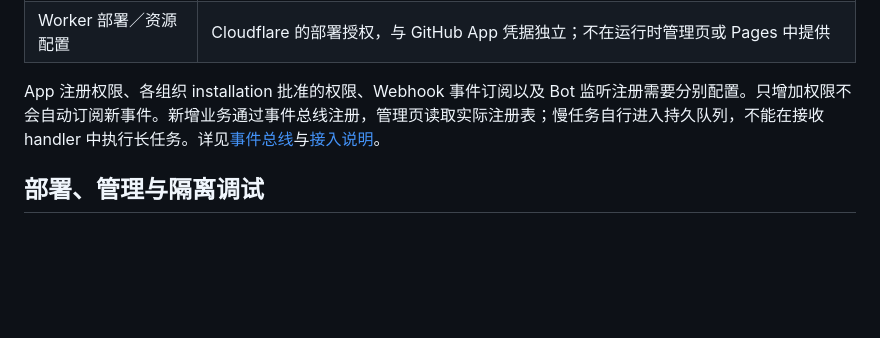
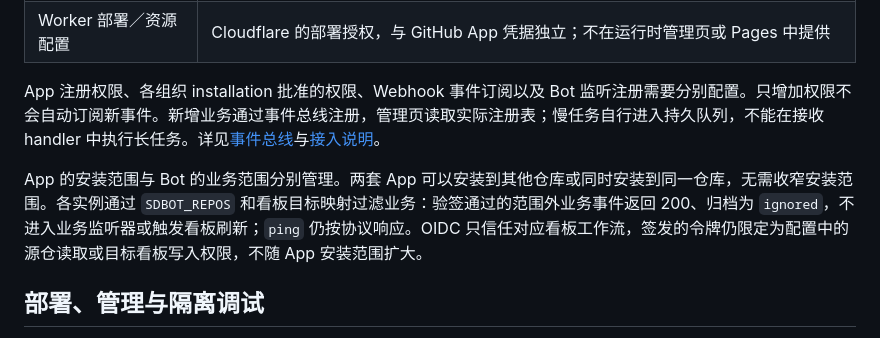
Before and after one commit to ScienceDiscovery/sciencediscovery_bot, a Markdown page: docs/architecture.md, the part around the change. Rendered like a GitHub page; blank space fills up the shorter version.

```diff
--- a/docs/architecture.md
+++ b/docs/architecture.md
@@ -79,6 +79,8 @@ Webhook secret 用于校验收到的请求；App 私钥用于签发短期 JWT，
 
 App 注册权限、各组织 installation 批准的权限、Webhook 事件订阅以及 Bot 监听注册需要分别配置。只增加权限不会自动订阅新事件。新增业务通过事件总线注册，管理页读取实际注册表；慢任务自行进入持久队列，不能在接收 handler 中执行长任务。详见[事件总线](features/event-bus.md)与[接入说明](features/webhook-ingestion.md)。
 
+App 的安装范围与 Bot 的业务范围分别管理。两套 App 可以安装到其他仓库或同时安装到同一仓库，无需收窄安装范围。各实例通过 `SDBOT_REPOS` 和看板目标映射过滤业务：验签通过的范围外业务事件返回 200、归档为 `ignored`，不进入业务监听器或触发看板刷新；`ping` 仍按协议响应。OIDC 只信任对应看板工作流，签发的令牌仍限定为配置中的源仓读取或目标看板写入权限，不随 App 安装范围扩大。
+
 ## 部署、管理与隔离调试
 
 正式和测试使用同一份 TypeScript 源码、两份 Wrangler 配置，分别部署独立 Worker、Durable Object 命名空间、R2 和 Secrets。正式仅调度正式看板，测试仅面向实验源仓和测试看板；不能给测试实例复用正式 App 私钥。测试看板 Actions 通过 OIDC 向测试 Worker 申请临时令牌，正式看板只向正式 Worker 申请；Actions 不保存 App 私钥，两个 Worker 分别固定各自看板身份与源仓映射。两个看板仓各自只保存本站源仓映射，更新共享代码时保留配置、历史与独有功能。
```
Also changed, not shown: AGENTS.md (+1 -0 lines), docs/features/cloud-admin.md (+1 -1 lines).
